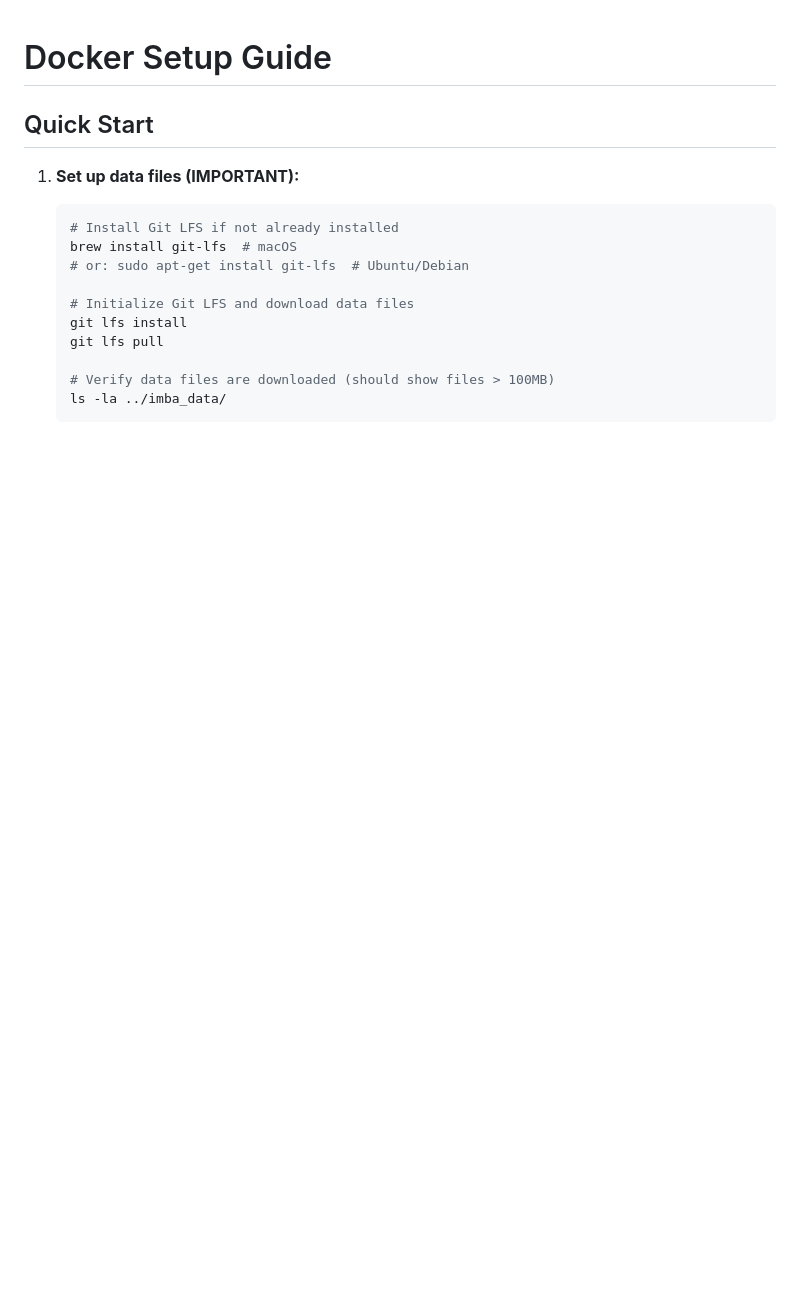
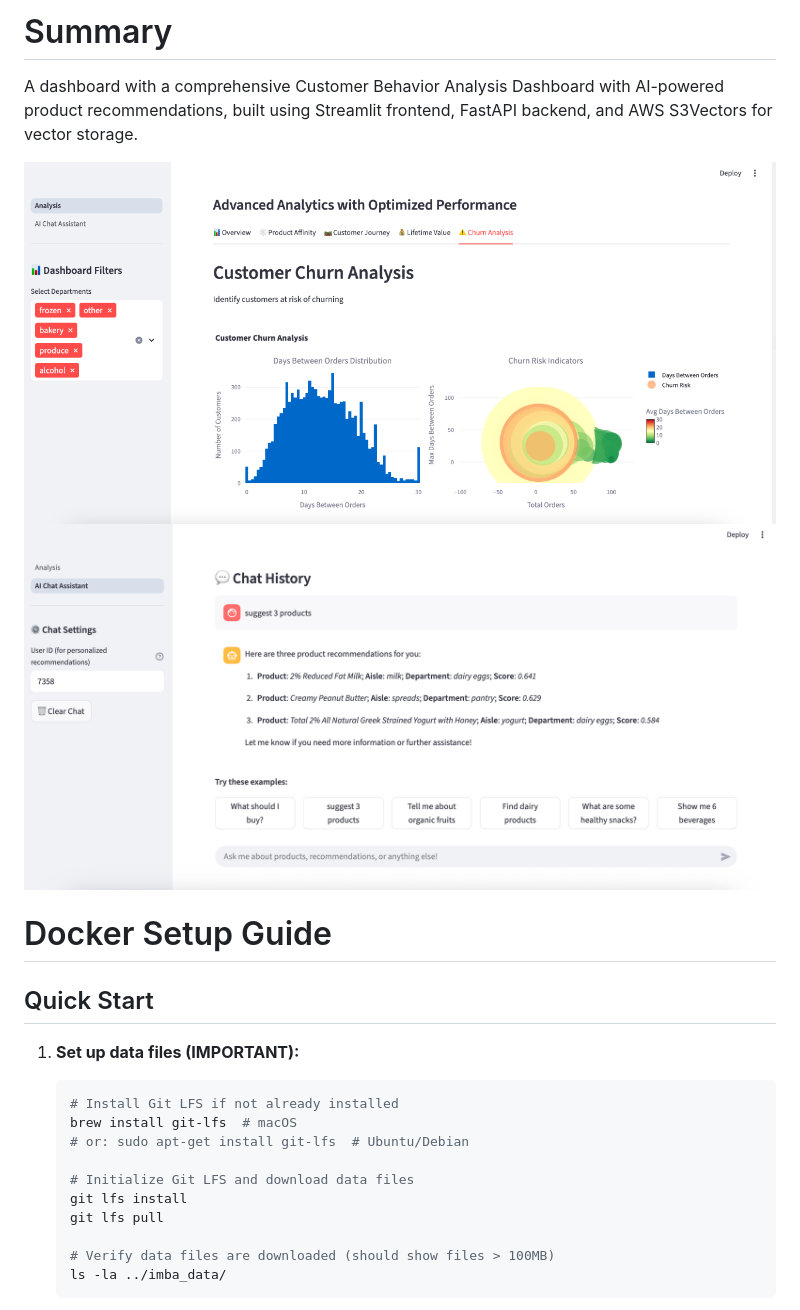
Before and after one commit to InsightFlow8/insightflow, a Markdown page: dashboard/README.md, the part around the change. Drawn GitHub-style; pictures changed too: dashboard/analysis.png (added), dashboard/chat_interface.png (added); blank space fills up the shorter version.

Commit message:
Add demo png

```diff
--- a/dashboard/README.md
+++ b/dashboard/README.md
@@ -1,3 +1,9 @@
+# Summary
+A dashboard with a comprehensive Customer Behavior Analysis Dashboard with AI-powered product recommendations, built using Streamlit frontend, FastAPI backend, and AWS S3Vectors for vector storage.
+
+![](analysis.png)
+![](chat_interface.png)
+
 # Docker Setup Guide
 
 ## Quick Start
```
